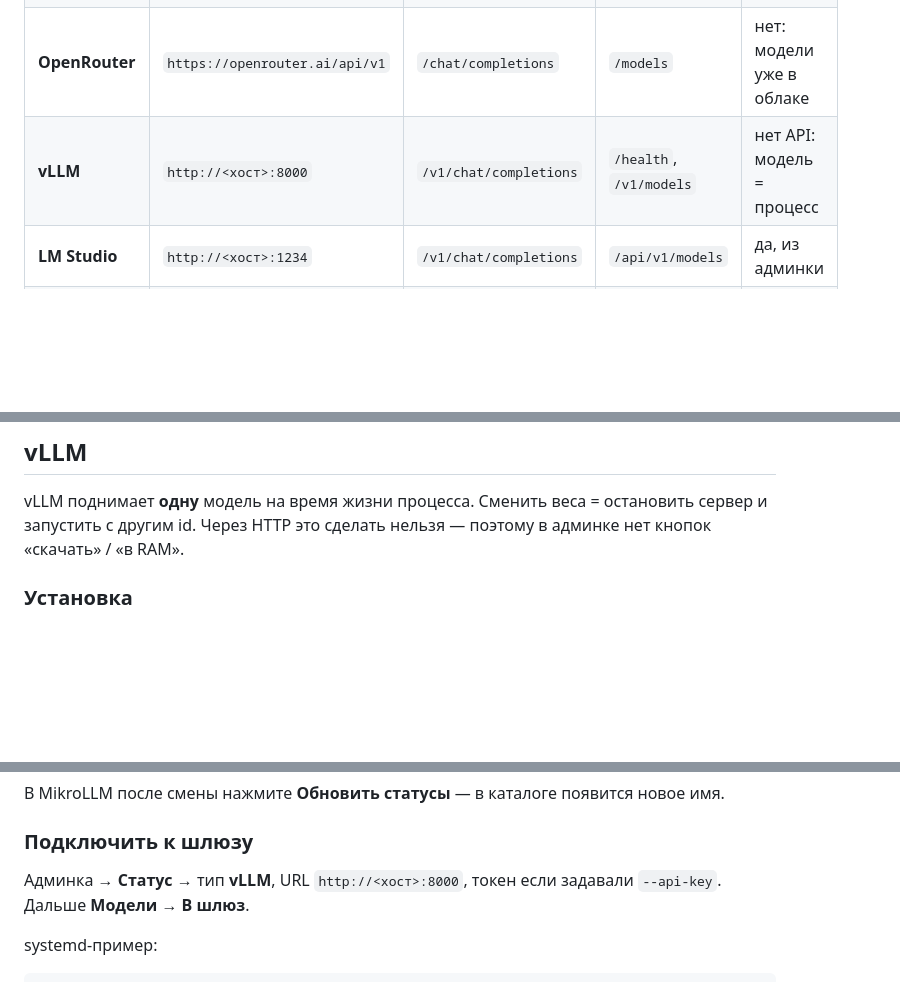
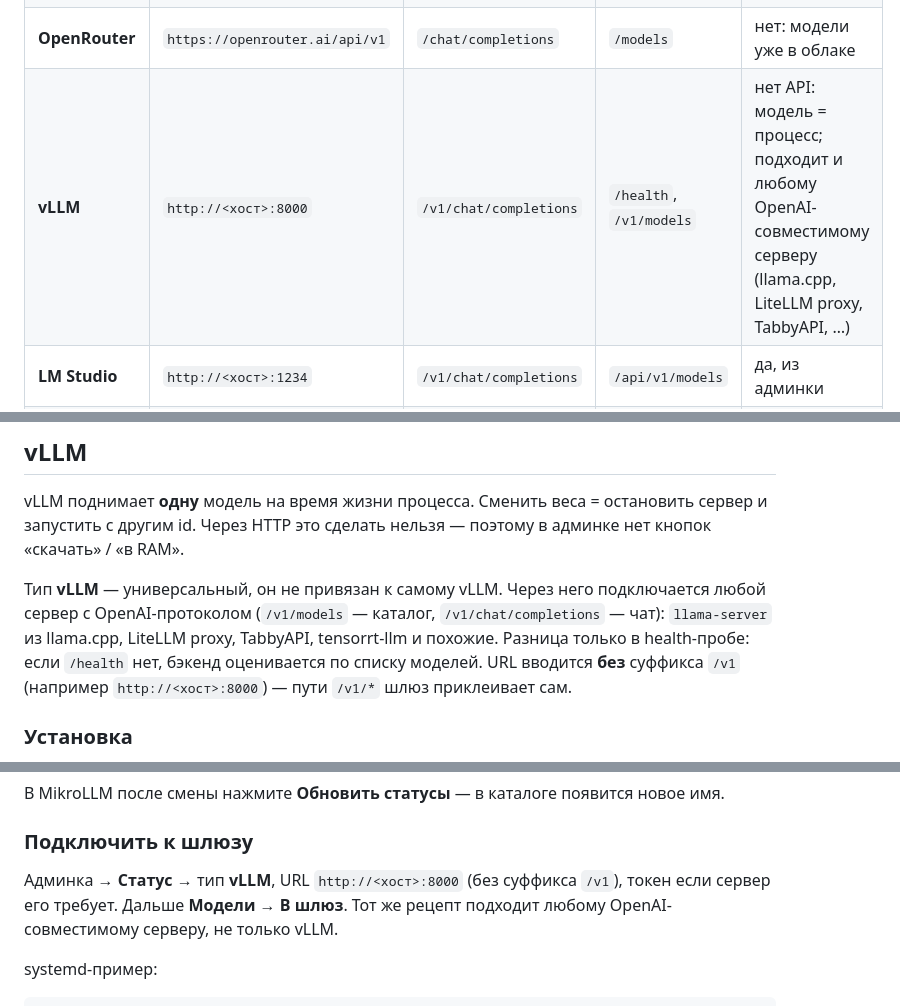
Before and after one commit to javded-itres/mikrollm, a Markdown page: docs/ru/providers.md, 3 parts joined by grey strips. GitHub-like rendering; blank space fills up the shorter version.

```diff
--- a/docs/ru/providers.md
+++ b/docs/ru/providers.md
@@ -9,7 +9,7 @@ MikroLLM — шлюз. Бэкенд может быть **локальным п
 | **Ollama** (локальный) | `http://<хост>:11434` | `/api/chat`, `/v1/chat/completions` | `/api/tags`, `/api/ps` | да, из админки |
 | **Ollama Cloud** | `https://ollama.com` | `/api/chat`, `/v1/chat/completions` | `/api/tags` | нет: модели уже в облаке |
 | **OpenRouter** | `https://openrouter.ai/api/v1` | `/chat/completions` | `/models` | нет: модели уже в облаке |
-| **vLLM** | `http://<хост>:8000` | `/v1/chat/completions` | `/health`, `/v1/models` | нет API: модель = процесс |
+| **vLLM** | `http://<хост>:8000` | `/v1/chat/completions` | `/health`, `/v1/models` | нет API: модель = процесс; подходит и любому OpenAI-совместимому серверу (llama.cpp, LiteLLM proxy, TabbyAPI, …) |
 | **LM Studio** | `http://<хост>:1234` | `/v1/chat/completions` | `/api/v1/models` | да, из админки |
 | **OpenComfy** | `http://<хост>:8788` | image chat shim | `/health`, `/v1/models` | нет: workflow на GPU-машине |
 
@@ -28,6 +28,8 @@ MikroLLM — шлюз. Бэкенд может быть **локальным п
 ## vLLM
 
 vLLM поднимает **одну** модель на время жизни процесса. Сменить веса = остановить сервер и запустить с другим id. Через HTTP это сделать нельзя — поэтому в админке нет кнопок «скачать» / «в RAM».
+
+Тип **vLLM** — универсальный, он не привязан к самому vLLM. Через него подключается любой сервер с OpenAI-протоколом (`/v1/models` — каталог, `/v1/chat/completions` — чат): `llama-server` из llama.cpp, LiteLLM proxy, TabbyAPI, tensorrt-llm и похожие. Разница только в health-пробе: если `/health` нет, бэкенд оценивается по списку моделей. URL вводится **без** суффикса `/v1` (например `http://<хост>:8000`) — пути `/v1/*` шлюз приклеивает сам.
 
 ### Установка
 
@@ -94,7 +96,7 @@ vllm serve mistralai/Mistral-7B-Instruct-v0.3 --host 0.0.0.0 --port 8000
 
 ### Подключить к шлюзу
 
-Админка → **Статус** → тип **vLLM**, URL `http://<хост>:8000`, токен если задавали `--api-key`. Дальше **Модели → В шлюз**.
+Админка → **Статус** → тип **vLLM**, URL `http://<хост>:8000` (без суффикса `/v1`), токен если сервер его требует. Дальше **Модели → В шлюз**. Тот же рецепт подходит любому OpenAI-совместимому серверу, не только vLLM.
 
 systemd-пример:
 
```
Also changed, not shown: docs/providers.md (+4 -2 lines).
